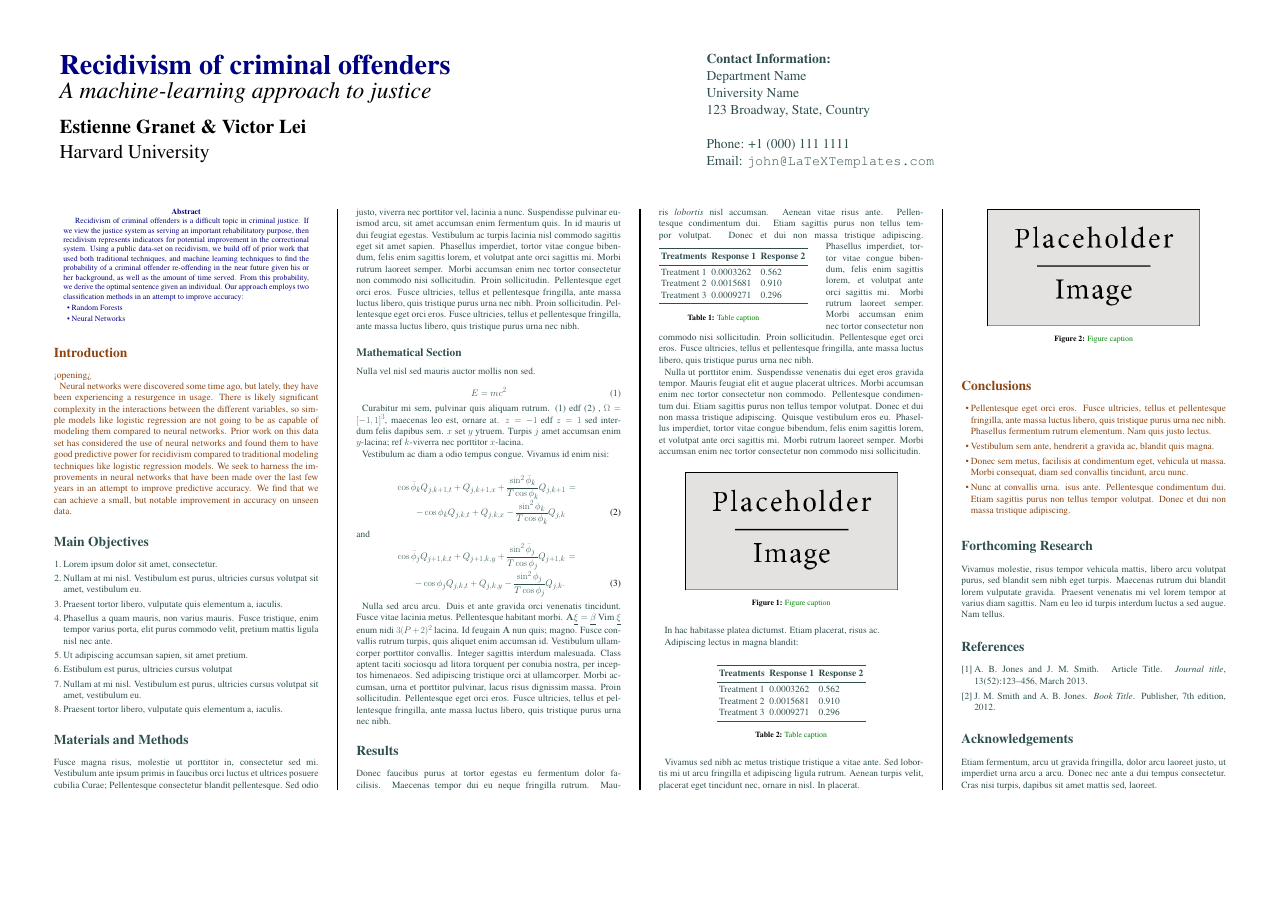
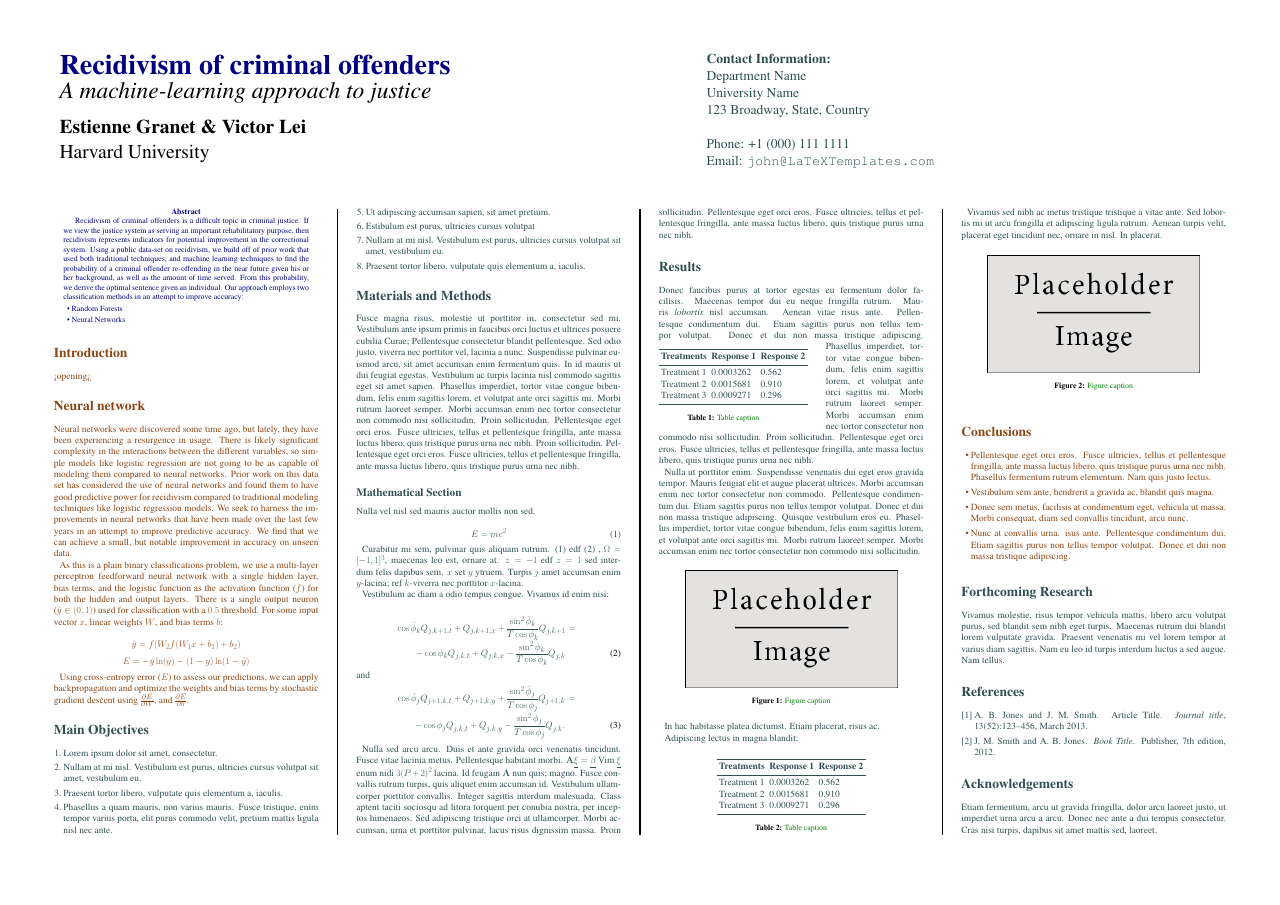
Before and after one commit to foo-bar-baz-qux/aml-project, a LaTeX poster (poster/conference_poster_5.tex): the whole page. Compiled offline with pdfLaTeX.

Commit message:
Update poster

```diff
--- a/poster/conference_poster_5.tex
+++ b/poster/conference_poster_5.tex
@@ -99,9 +99,18 @@ Recidivism of criminal offenders is a difficult topic in criminal justice. If we
 
 <opening>
 
+
+\section*{Neural network}
 Neural networks were discovered some time ago, but lately, they have been experiencing a resurgence in usage. There is likely significant complexity in the interactions between the different variables, so simple models like logistic regression are not going to be as capable of modeling them compared to neural networks. Prior work on this data set has considered the use of neural networks and found them to have good predictive power for recidivism compared to traditional modeling techniques like logistic regression models. We seek to harness the improvements in neural networks that have been made over the last few years in an attempt to improve predictive accuracy. We find that we can achieve a small, but notable improvement in accuracy on unseen data.
 
 
+
+As this is a plain binary classifications problem, we use a multi-layer perceptron feedforward neural network with a single hidden layer, bias terms, and the logistic function as the activation function ($f$) for both the hidden and output layers. There is a single output neuron ($\hat{y} \in (0, 1)$) used for classification with a $0.5$ threshold. For some input vector $x$, linear weights $W$, and bias terms $b$:
+
+\[ \hat{y} = f( W_2  f( W_1 x + b_1 ) + b_2 ) \]
+\[ E = - y \ln( \hat{y} ) - (1 - y) \ln ( 1 - \hat{y} ) \]
+
+Using cross-entropy error ($E$) to assess our predictions, we can apply backpropagation and optimize the weights and bias terms by stochastic gradient descent using $\frac{\partial E}{\partial W}$, and $\frac{\partial E}{\partial b}$.
 %----------------------------------------------------------------------------------------
 %	OBJECTIVES
 %----------------------------------------------------------------------------------------
```
